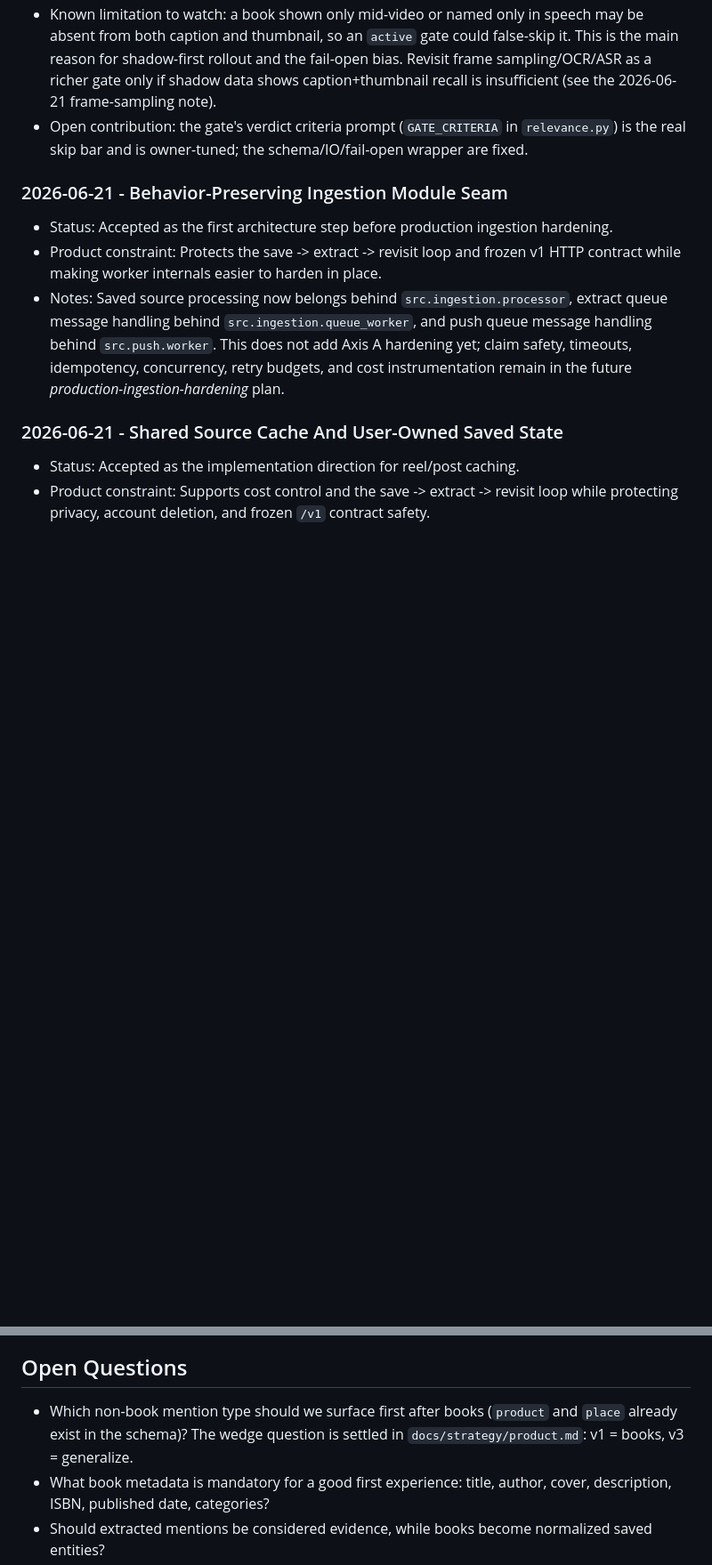
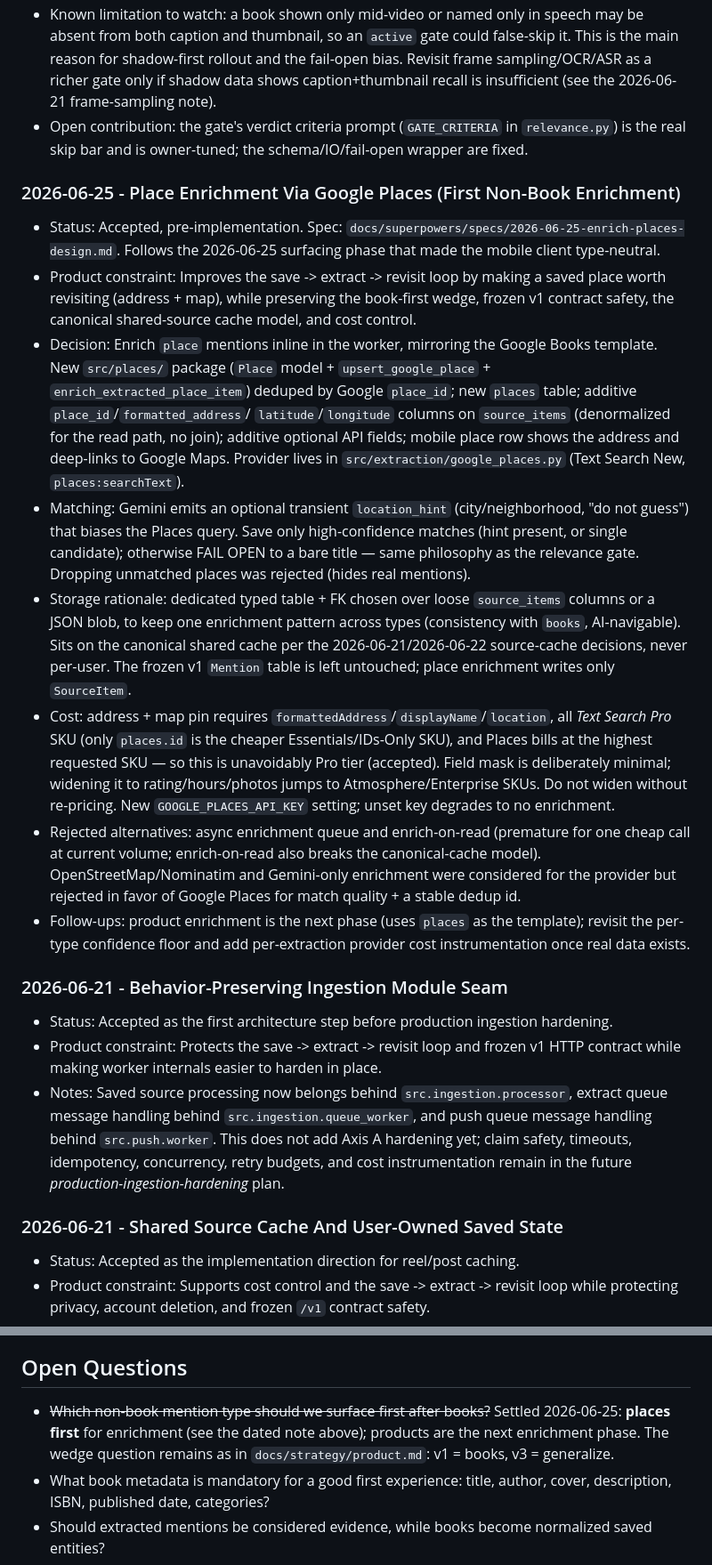
Before and after one commit to yashdhanore/mentioned, a Markdown page: docs/strategy/technical.md, 2 parts joined by grey strips. Shown at 89% size. Rendered like a GitHub page; blank space fills up the shorter version.

Commit message:
docs: design spec for place mention enrichment
Add the approved design for enriching `place` mentions via Google Places
(address + map pin), mirroring the Google Books enrichment template. Record
the decision in technical strategy and resolve the "which non-book type first"
open question (places first, products next).

Co-Authored-By: Claude Opus 4.7 <noreply@anthropic.com>

```diff
--- a/docs/strategy/technical.md
+++ b/docs/strategy/technical.md
@@ -146,6 +146,41 @@ The work splits along two independent axes:
   note).
 - Open contribution: the gate's verdict criteria prompt (`GATE_CRITERIA` in `relevance.py`) is the
   real skip bar and is owner-tuned; the schema/IO/fail-open wrapper are fixed.
+
+### 2026-06-25 - Place Enrichment Via Google Places (First Non-Book Enrichment)
+
+- Status: Accepted, pre-implementation. Spec:
+  `docs/superpowers/specs/2026-06-25-enrich-places-design.md`. Follows the 2026-06-25 surfacing
+  phase that made the mobile client type-neutral.
+- Product constraint: Improves the save -> extract -> revisit loop by making a saved place worth
+  revisiting (address + map), while preserving the book-first wedge, frozen v1 contract safety,
+  the canonical shared-source cache model, and cost control.
+- Decision: Enrich `place` mentions inline in the worker, mirroring the Google Books template.
+  New `src/places/` package (`Place` model + `upsert_google_place` + `enrich_extracted_place_item`)
+  deduped by Google `place_id`; new `places` table; additive `place_id`/`formatted_address`/
+  `latitude`/`longitude` columns on `source_items` (denormalized for the read path, no join);
+  additive optional API fields; mobile place row shows the address and deep-links to Google Maps.
+  Provider lives in `src/extraction/google_places.py` (Text Search New, `places:searchText`).
+- Matching: Gemini emits an optional transient `location_hint` (city/neighborhood, "do not guess")
+  that biases the Places query. Save only high-confidence matches (hint present, or single
+  candidate); otherwise FAIL OPEN to a bare title — same philosophy as the relevance gate. Dropping
+  unmatched places was rejected (hides real mentions).
+- Storage rationale: dedicated typed table + FK chosen over loose `source_items` columns or a JSON
+  blob, to keep one enrichment pattern across types (consistency with `books`, AI-navigable). Sits
+  on the canonical shared cache per the 2026-06-21/2026-06-22 source-cache decisions, never per-user.
+  The frozen v1 `Mention` table is left untouched; place enrichment writes only `SourceItem`.
+- Cost: address + map pin requires `formattedAddress`/`displayName`/`location`, all *Text Search
+  Pro* SKU (only `places.id` is the cheaper Essentials/IDs-Only SKU), and Places bills at the
+  highest requested SKU — so this is unavoidably Pro tier (accepted). Field mask is deliberately
+  minimal; widening it to rating/hours/photos jumps to Atmosphere/Enterprise SKUs. Do not widen
+  without re-pricing. New `GOOGLE_PLACES_API_KEY` setting; unset key degrades to no enrichment.
+- Rejected alternatives: async enrichment queue and enrich-on-read (premature for one cheap call at
+  current volume; enrich-on-read also breaks the canonical-cache model). OpenStreetMap/Nominatim and
+  Gemini-only enrichment were considered for the provider but rejected in favor of Google Places for
+  match quality + a stable dedup id.
+- Follow-ups: product enrichment is the next phase (uses `places` as the template); revisit the
+  per-type confidence floor and add per-extraction provider cost instrumentation once real data
+  exists.
 
 ### 2026-06-21 - Behavior-Preserving Ingestion Module Seam
 
@@ -376,7 +411,7 @@ The work splits along two independent axes:
 
 ## Open Questions
 
-- Which non-book mention type should we surface first after books (`product` and `place` already exist in the schema)? The wedge question is settled in `docs/strategy/product.md`: v1 = books, v3 = generalize.
+- ~~Which non-book mention type should we surface first after books?~~ Settled 2026-06-25: **places first** for enrichment (see the dated note above); products are the next enrichment phase. The wedge question remains as in `docs/strategy/product.md`: v1 = books, v3 = generalize.
 - What book metadata is mandatory for a good first experience: title, author, cover, description, ISBN, published date, categories?
 - Should extracted mentions be considered evidence, while books become normalized saved entities?
 - What is the retention policy for original downloaded videos?
```
Also changed, not shown: 1 other file.
